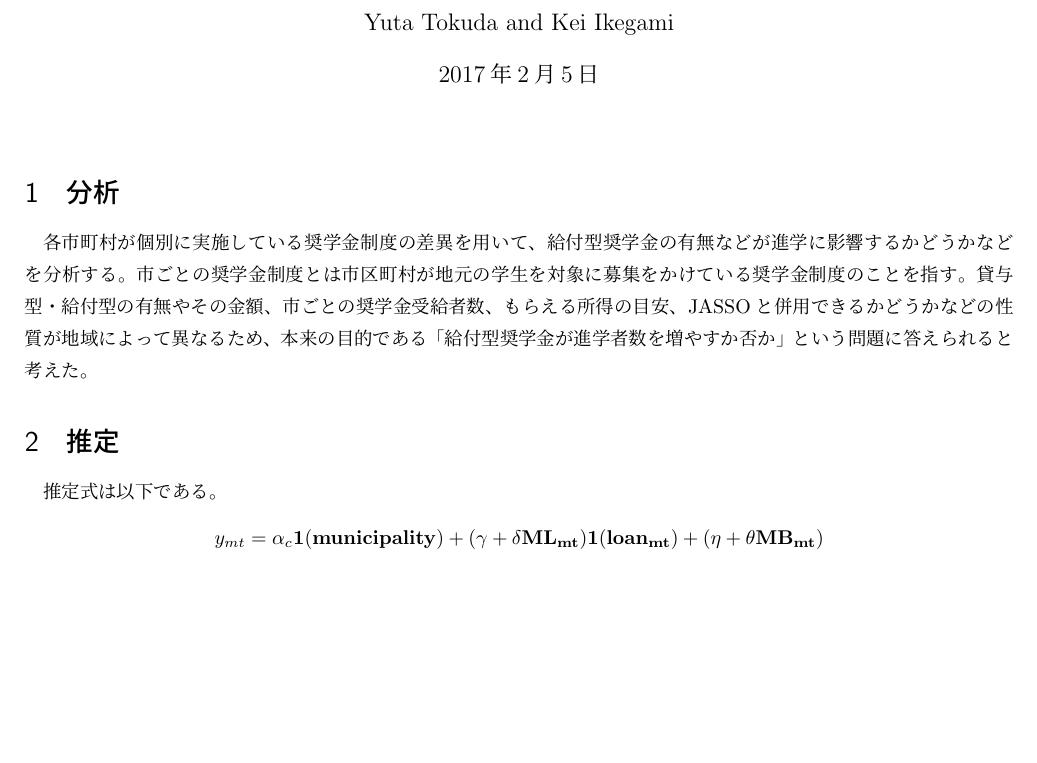
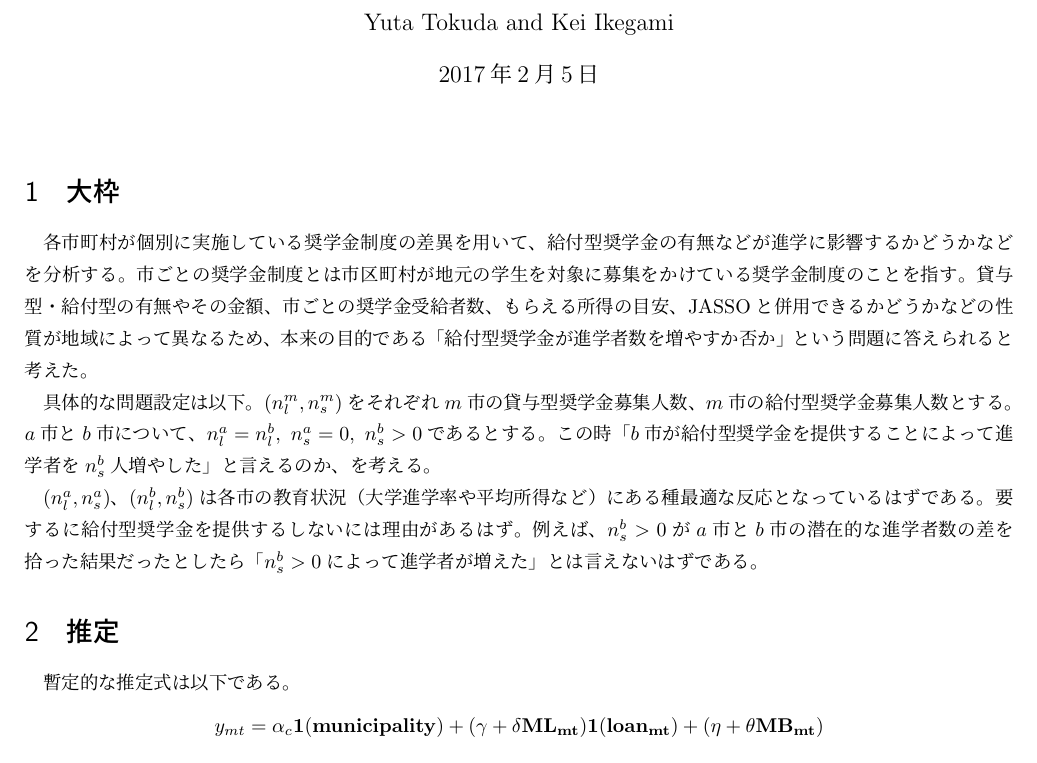
Before and after one commit to keiikegami/Scholarship, a LaTeX document (市町村ごとの差異/奨学金分析.tex): part of the page before the commit and part of page 1 of 2 after it, cut so that both start at the same text, the shorter picture padded with empty space. Compiled offline with pLaTeX and dvipdfmx.

Commit message:
大枠を書きました

```diff
--- a/市町村ごとの差異/奨学金分析.tex
+++ b/市町村ごとの差異/奨学金分析.tex
@@ -32,11 +32,15 @@
 \author{Yuta Tokuda and Kei Ikegami}
 \maketitle
 
-\section{分析}
+\section{大枠}
 各市町村が個別に実施している奨学金制度の差異を用いて、給付型奨学金の有無などが進学に影響するかどうかなどを分析する。市ごとの奨学金制度とは市区町村が地元の学生を対象に募集をかけている奨学金制度のことを指す。貸与型・給付型の有無やその金額、市ごとの奨学金受給者数、もらえる所得の目安、JASSOと併用できるかどうかなどの性質が地域によって異なるため、本来の目的である「給付型奨学金が進学者数を増やすか否か」という問題に答えられると考えた。
+\par
+具体的な問題設定は以下。$(n_l^m, n_s^m)$をそれぞれ$m$市の貸与型奨学金募集人数、$m$市の給付型奨学金募集人数とする。$a$市と$b$市について、$n_l^a = n_l^b,\ n_s^a = 0,\ n_s^b > 0$であるとする。この時「$b$市が給付型奨学金を提供することによって進学者を$n_s^b$人増やした」と言えるのか、を考える。
+\par
+$(n_l^a, n_s^a)$、$(n_l^b, n_s^b)$は各市の教育状況（大学進学率や平均所得など）にある種最適な反応となっているはずである。要するに給付型奨学金を提供するしないには理由があるはず。例えば、$n_s^b > 0$が$a$市と$b$市の潜在的な進学者数の差を拾った結果だったとしたら「$n_s^b > 0$によって進学者が増えた」とは言えないはずである。
 
 \section{推定}
-推定式は以下である。
+暫定的な推定式は以下である。
 \begin{align*}
 y_{mt}&=\alpha_{c}\bf1 (municipality)+(\gamma+\delta ML_{mt})\bf1(loan_{mt})+(\eta+\theta MB_{mt})\\[10pt]& \quad\  \bf1(benefit_{mt})+\kappa\bf1(JASSO)+X_{mt}\beta+\epsilon_{mt}
 \end{align*}
```
Also changed, not shown: 市町村ごとの差異/奨学金分析.pdf.
